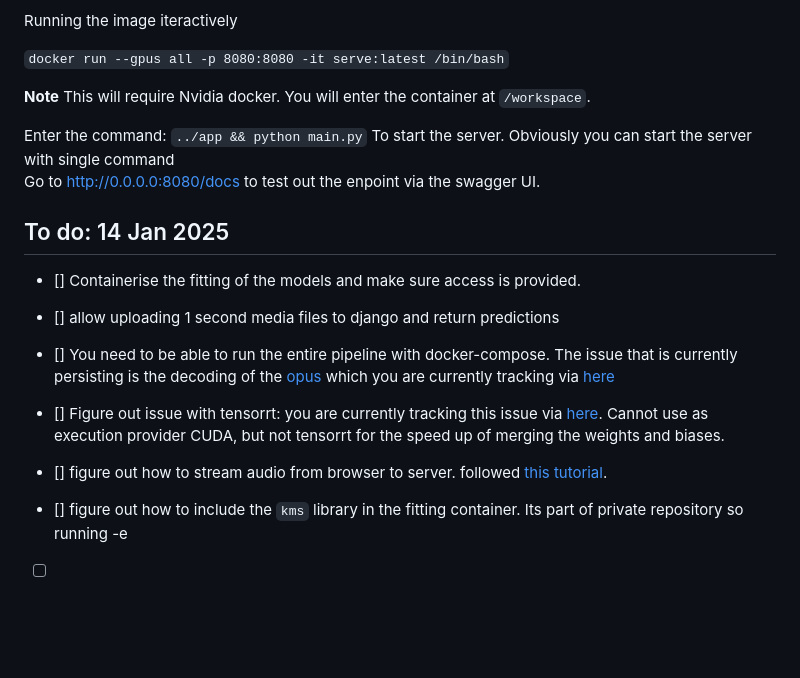
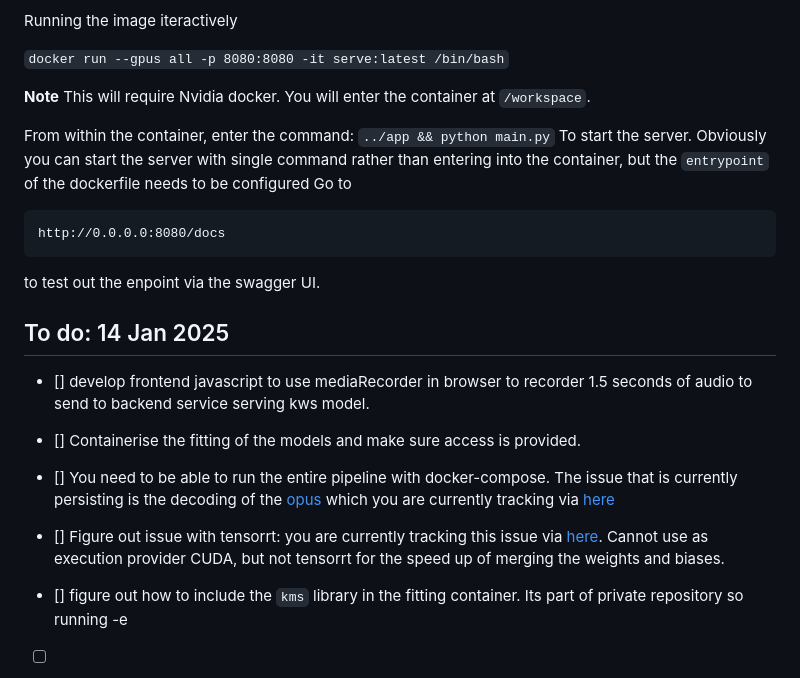
Before and after one commit to akinwilson/heed, a Markdown page: README.md, the part around one of its changes. Rendered like a GitHub page; blank space fills up the shorter version.

````diff
--- a/README.md
+++ b/README.md
@@ -101,23 +65,24 @@ Running the image iteractively
 
 `docker run --gpus all -p 8080:8080 -it serve:latest /bin/bash`
 
-
 **Note** This will require Nvidia docker. You will enter the container at `/workspace`.
 
-
-Enter the command: `../app && python main.py`
-To start the server. Obviously you can start the server with single command
-Go to http://0.0.0.0:8080/docs to test out the enpoint via the swagger UI.
+From within the container, enter the command: `../app && python main.py`
+To start the server. Obviously you can start the server with single command rather than entering into the container, but the `entrypoint` of the dockerfile needs to be configured
+Go to
+```
+http://0.0.0.0:8080/docs
+```
+to test out the enpoint via the swagger UI.
 
 
 
 ## To do: 14 Jan 2025
+- [] develop frontend javascript to use mediaRecorder in browser to recorder 1.5 seconds of audio to send to backend service serving kws model.
 - [] Containerise the fitting of the models and make sure access is provided.
-- [] allow uploading 1 second media files to django and return predictions
 - [] You need to be able to run the entire pipeline with docker-compose. The issue that is currently persisting is the decoding of the [opus]() which you are currently tracking via [here](https://stackoverflow.com/questions/79325937/audio-stream-how-to-decode-opus-format-being-streamed-from-browser-to-server)
 
 - [] Figure out issue with tensorrt: you are currently tracking this issue via [here](https://github.com/onnx/onnx-tensorrt/issues/1009). Cannot use as execution provider CUDA, but not tensorrt for the speed up of merging the weights and biases.
-- [] figure out how to stream audio from browser to server. followed [this tutorial](https://dev.to/deepgram/live-transcription-with-python-and-django-4aj2).
 - [] figure out how to include the `kms` library in the fitting container. Its part of private repository so running -e
 
 - [ ] Review https://pytorch.org/audio/stable/_modules/torchaudio/models/wav2vec2/model.html#Wav2Vec2Model, test exporting the feature extractor of huggingface as part of the model architecture
````
Also changed, not shown: other parts of README.md (+11 -47 lines).
